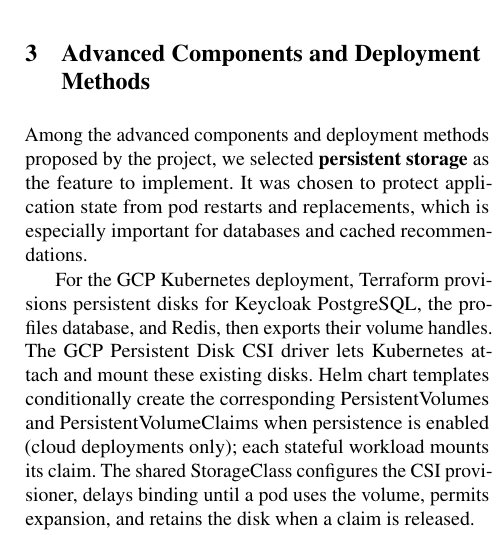
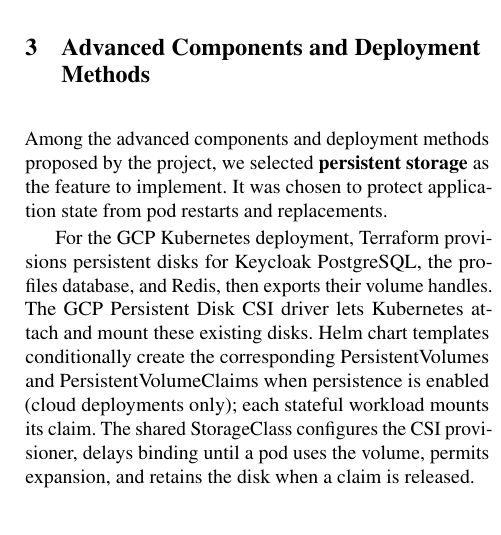
Before and after one commit to crispantea/MovieRecommendation, a LaTeX paper (project-report.tex): part of one column of page 4 of 5, cut so that both start at the same text. Compiled offline with pdfLaTeX.

Commit message:
feat: small change

```diff
--- a/project-report.tex
+++ b/project-report.tex
@@ -154,7 +154,7 @@
 
 \section{Advanced Components and Deployment Methods}
 
-Among the advanced components and deployment methods proposed by the project, we selected \textbf{persistent storage} as the feature to implement. It was chosen to protect application state from pod restarts and replacements, which is especially important for databases and cached recommendations.
+Among the advanced components and deployment methods proposed by the project, we selected \textbf{persistent storage} as the feature to implement. It was chosen to protect application state from pod restarts and replacements.
 
 For the GCP Kubernetes deployment, Terraform provisions persistent disks for Keycloak PostgreSQL, the profiles database, and Redis, then exports their volume handles. The GCP Persistent Disk CSI driver lets Kubernetes attach and mount these existing disks. Helm chart templates conditionally create the corresponding PersistentVolumes and PersistentVolumeClaims when persistence is enabled (cloud deployments only); each stateful workload mounts its claim. The shared StorageClass configures the CSI provisioner, delays binding until a pod uses the volume, permits expansion, and retains the disk when a claim is released.
 
```
